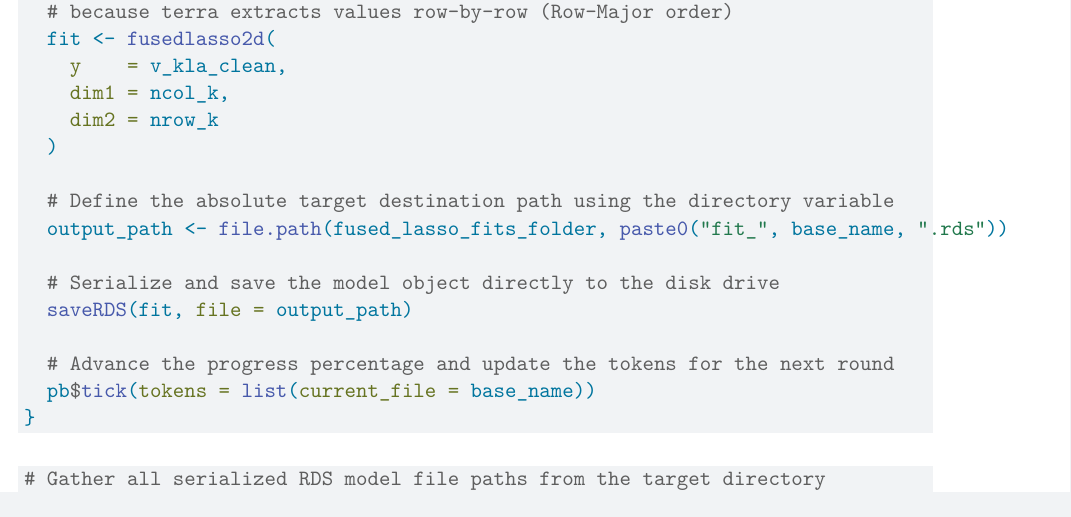
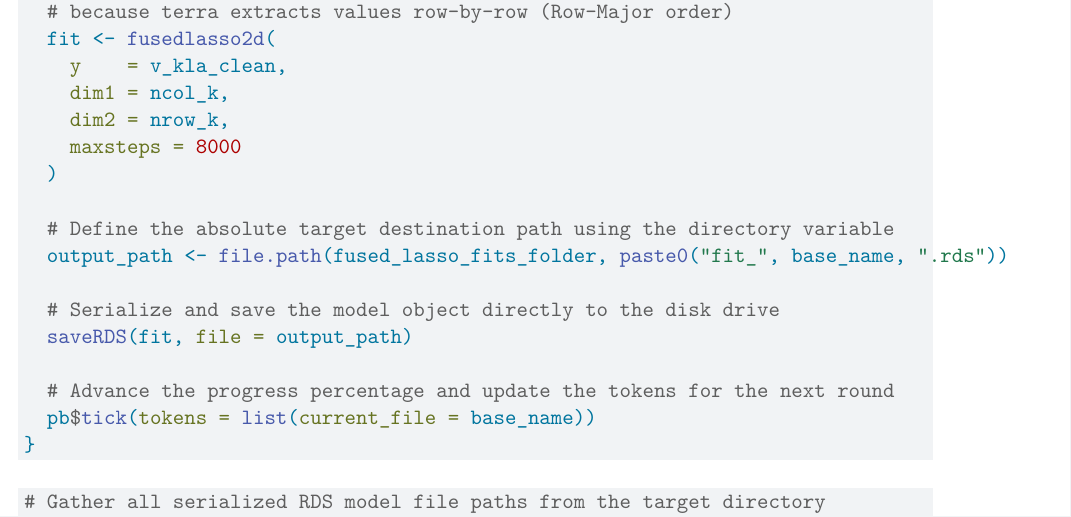
Before and after one commit to artessari/MasterThesis_spatioTemporalFusedLasso, a Quarto document (03_fusedlasso_2D.qmd): part of page 32 of 40, cut so that both start at the same text. Rendered offline with R 4.5, knitr and Pandoc in place of Quarto, then LaTeX, with nearby package versions; some code elsewhere in the file could not run offline.

Commit message:
Save fusedlasso 2d models output with maxsteps=8000

```diff
--- a/03_fusedlasso_2D.qmd
+++ b/03_fusedlasso_2D.qmd
@@ -1145,7 +1145,8 @@ for (f in files_to_process) {
   fit <- fusedlasso2d(
     y    = v_kla_clean,
     dim1 = ncol_k,
-    dim2 = nrow_k
+    dim2 = nrow_k,
+    maxsteps = 8000
   )
 
   # Define the absolute target destination path using the directory variable
```
